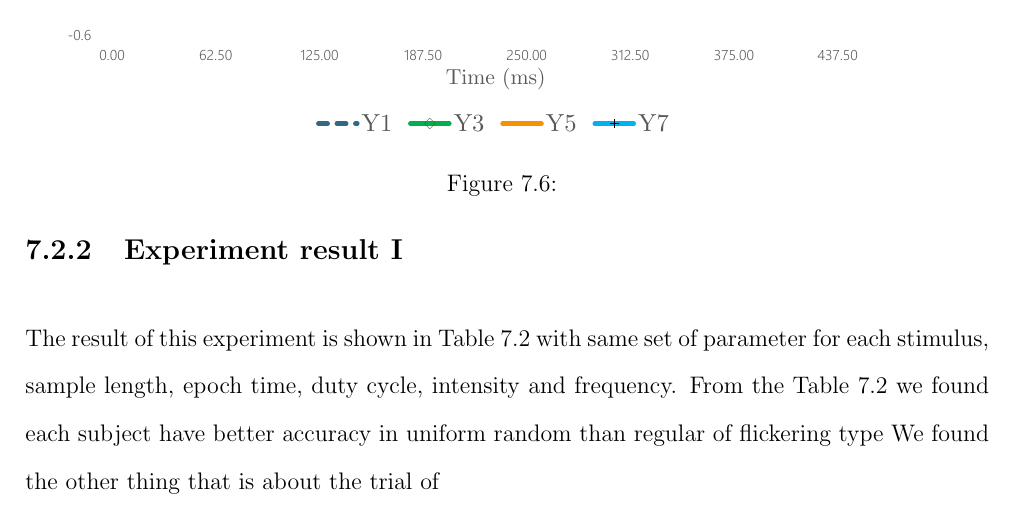
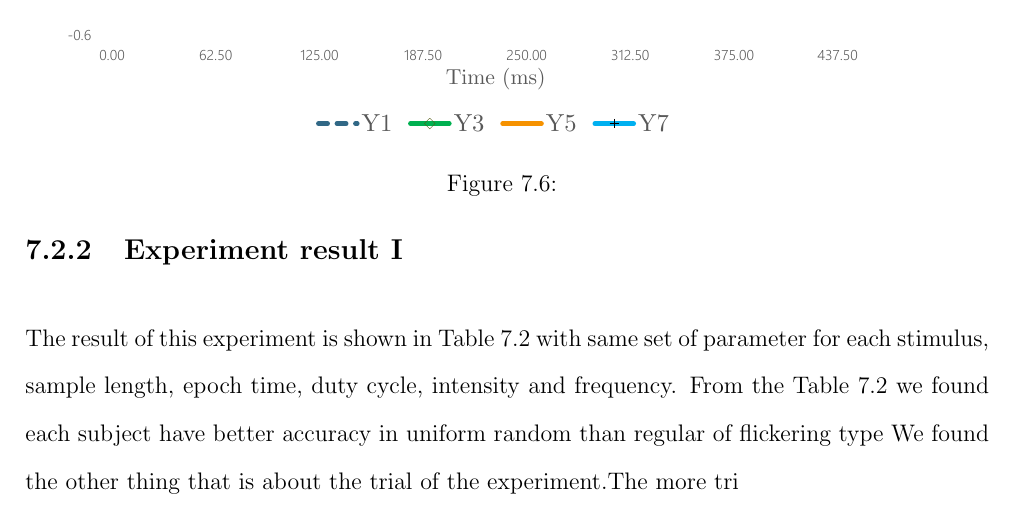
Before and after one commit to ioscarhunter/paper4, a LaTeX thesis (thesis.tex, which reads chapter7/experiment.tex): part of page 65 of 70, cut so that both start at the same text. Compiled offline with pdfLaTeX.

Commit message:
Update on Overleaf.

```diff
--- a/chapter7/experiment.tex
+++ b/chapter7/experiment.tex
@@ -141,6 +141,6 @@ In this experiment, we set duty-cycle be 0.7 and intensity to be 50\%. Experimen
 \label{table:3}
 \end{table}
 
-The result of this experiment is shown in Table 7.2 with same set of parameter for each stimulus, sample length, epoch time, duty cycle, intensity and frequency. From the Table 7.2 we found each subject have better accuracy in uniform random than regular of flickering type We found the other thing that is about the trial of
+The result of this experiment is shown in Table 7.2 with same set of parameter for each stimulus, sample length, epoch time, duty cycle, intensity and frequency. From the Table 7.2 we found each subject have better accuracy in uniform random than regular of flickering type We found the other thing that is about the trial of the experiment.The more tri
 \newpage
 \section{Experiment II}
```
